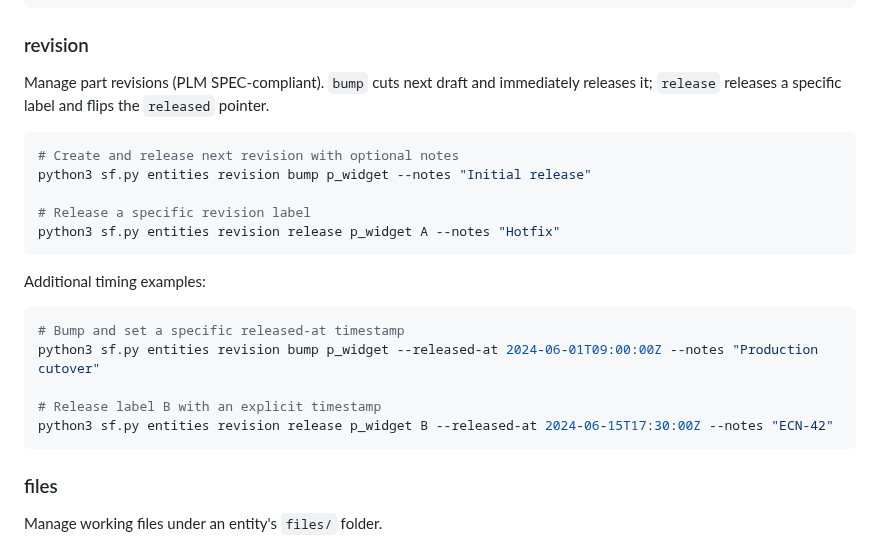
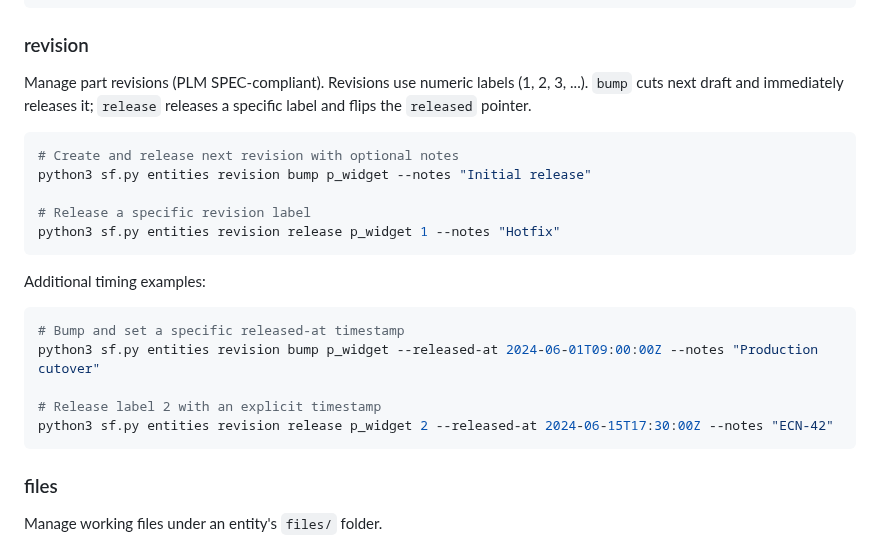
Before and after one commit to yusufm/smallfactory, a Markdown page: docs/cli/README.md, the part around the change. Rendered like a GitHub page.

Commit message:
docs: clarify that revision labels use numeric format instead of letters

````diff
--- a/docs/cli/README.md
+++ b/docs/cli/README.md
@@ -203,14 +203,14 @@ python3 sf.py entities build datetime b_2024_0001 2024-06-01T12:00:00Z
 
 ### revision
 
-Manage part revisions (PLM SPEC-compliant). `bump` cuts next draft and immediately releases it; `release` releases a specific label and flips the `released` pointer.
+Manage part revisions (PLM SPEC-compliant). Revisions use numeric labels (1, 2, 3, ...). `bump` cuts next draft and immediately releases it; `release` releases a specific label and flips the `released` pointer.
 
 ```bash
 # Create and release next revision with optional notes
 python3 sf.py entities revision bump p_widget --notes "Initial release"
 
 # Release a specific revision label
-python3 sf.py entities revision release p_widget A --notes "Hotfix"
+python3 sf.py entities revision release p_widget 1 --notes "Hotfix"
 ```
 Additional timing examples:
 
@@ -218,8 +218,8 @@ Additional timing examples:
 # Bump and set a specific released-at timestamp
 python3 sf.py entities revision bump p_widget --released-at 2024-06-01T09:00:00Z --notes "Production cutover"
 
-# Release label B with an explicit timestamp
-python3 sf.py entities revision release p_widget B --released-at 2024-06-15T17:30:00Z --notes "ECN-42"
+# Release label 2 with an explicit timestamp
+python3 sf.py entities revision release p_widget 2 --released-at 2024-06-15T17:30:00Z --notes "ECN-42"
 ```
 
 ### files
````
